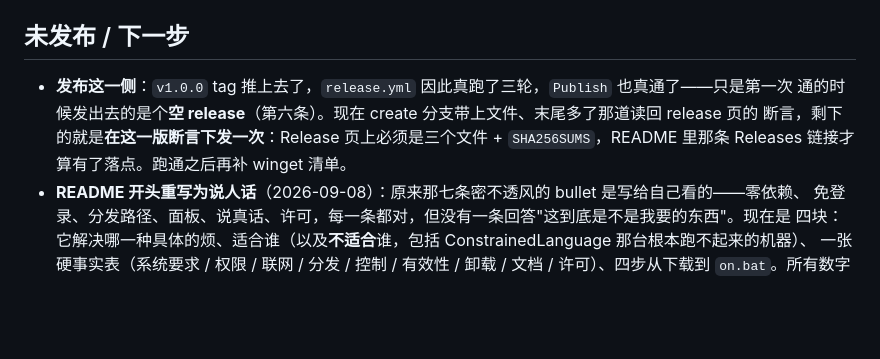
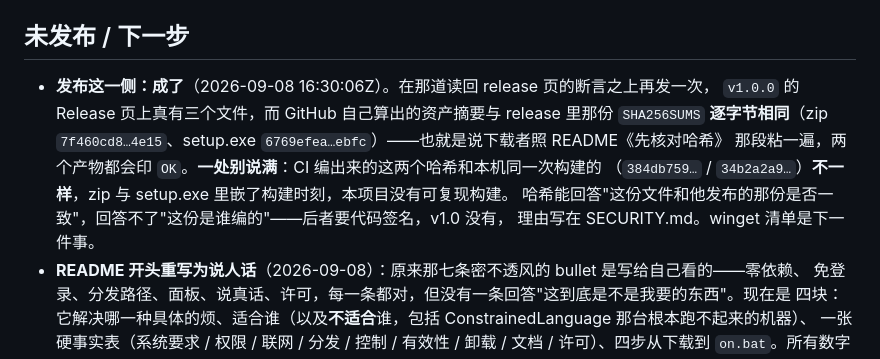
Before and after one commit to faruheaisha/keepawake, a Markdown page: CHANGELOG.md, the part around the change. GitHub-like rendering; blank space fills up the shorter version.

Commit message:
release 真发出去了：README/CHANGELOG 补上结果与哈希的边界
第四轮 release 跑通，v1.0.0 的 Release 页上是三个文件，GitHub 自己算的
资产摘要与 release 里那份 SHA256SUMS 逐字节相同。同时把话说清楚：CI 哈希
与本机同一次构建的哈希不一样（产物嵌了构建时刻，没有可复现构建），哈希只
能回答"是不是同一份文件"，回答不了"是谁编的"。

```diff
--- a/CHANGELOG.md
+++ b/CHANGELOG.md
@@ -164,10 +164,13 @@
 
 ## 未发布 / 下一步
 
-- **发布这一侧**：`v1.0.0` tag 推上去了，`release.yml` 因此真跑了三轮，`Publish` 也真通了——只是第一次
-  通的时候发出去的是个**空 release**（第六条）。现在 create 分支带上文件、末尾多了那道读回 release 页的
-  断言，剩下的就是**在这一版断言下发一次**：Release 页上必须是三个文件 + `SHA256SUMS`，README 里那条
-  Releases 链接才算有了落点。跑通之后再补 winget 清单。
+- **发布这一侧：成了**（2026-09-08 16:30:06Z）。在那道读回 release 页的断言之上再发一次，
+  `v1.0.0` 的 Release 页上真有三个文件，而 GitHub 自己算出的资产摘要与 release 里那份 `SHA256SUMS`
+  **逐字节相同**（zip `7f460cd8…4e15`、setup.exe `6769efea…ebfc`）——也就是说下载者照 README《先核对哈希》
+  那段粘一遍，两个产物都会印 `OK`。**一处别说满**：CI 编出来的这两个哈希和本机同一次构建的
+  （`384db759…` / `34b2a2a9…`）**不一样**，zip 与 setup.exe 里嵌了构建时刻，本项目没有可复现构建。
+  哈希能回答"这份文件和他发布的那份是否一致"，回答不了"这份是谁编的"——后者要代码签名，v1.0 没有，
+  理由写在 SECURITY.md。winget 清单是下一件事。
 - **README 开头重写为说人话**（2026-09-08）：原来那七条密不透风的 bullet 是写给自己看的——零依赖、
   免登录、分发路径、面板、说真话、许可，每一条都对，但没有一条回答"这到底是不是我要的东西"。现在是
   四块：它解决哪一种具体的烦、适合谁（以及**不适合**谁，包括 ConstrainedLanguage 那台根本跑不起来的机器）、
```
Also changed, not shown: README.md (+2 -0 lines).
